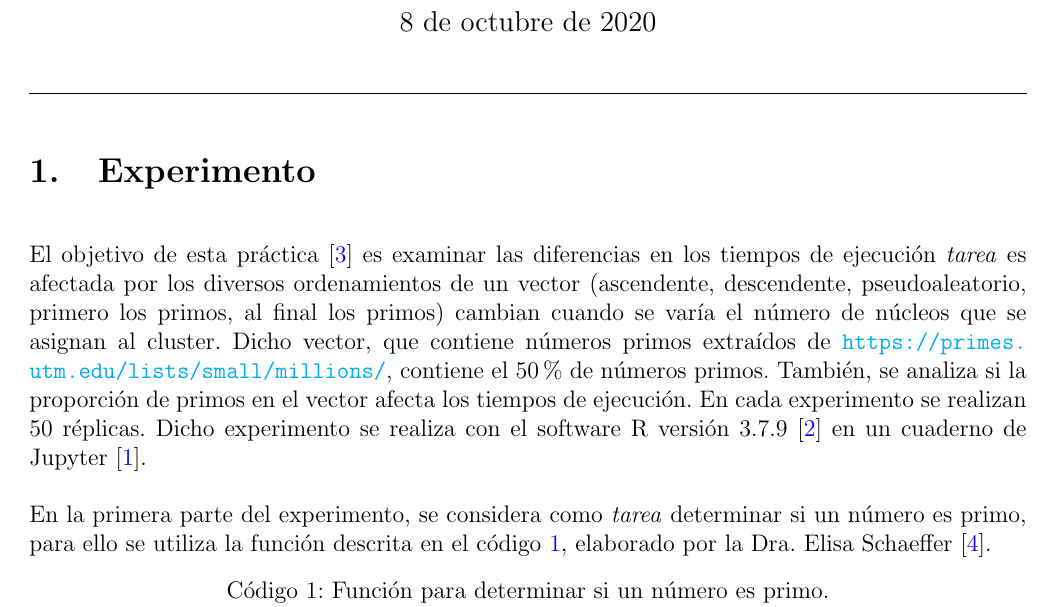
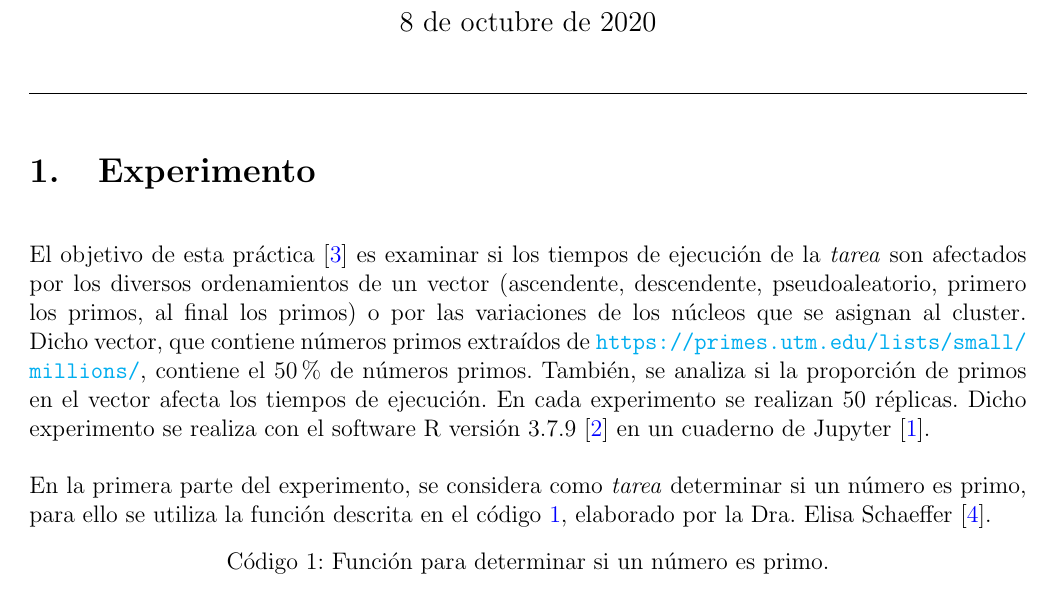
Before and after one commit to fvzqa/Simulacion, a LaTeX problem sheet (Tarea3/tarea3.tex): part of page 1 of 8, cut so that both start at the same text. Compiled offline with pdfLaTeX.

Commit message:
tarea3 finalizada

```diff
--- a/Tarea3/tarea3.tex
+++ b/Tarea3/tarea3.tex
@@ -28,7 +28,7 @@
 \maketitle
 \hrule
 \section{Experimento}
-El objetivo de esta práctica \cite{elisap3} es examinar las diferencias en los tiempos de ejecución \textit{tarea} es afectada por los diversos ordenamientos de un vector (ascendente, descendente, pseudoaleatorio, primero los primos, al final los primos) cambian cuando se varía el número de núcleos que se asignan al cluster. Dicho vector, que contiene números primos extraídos de \url{https://primes.utm.edu/lists/small/millions/}, contiene el 50\% de números primos. También, se analiza si la proporción de primos en el vector afecta los tiempos de ejecución. En cada experimento se realizan 50 réplicas. Dicho experimento se realiza con el software R versión 3.7.9 \cite{R} en un cuaderno de Jupyter \cite{jupyter}.
+El objetivo de esta práctica \cite{elisap3} es examinar si los tiempos de ejecución de la \textit{tarea} son afectados por los diversos ordenamientos de un vector (ascendente, descendente, pseudoaleatorio, primero los primos, al final los primos) o por las variaciones  de los núcleos que se asignan al cluster. Dicho vector, que contiene números primos extraídos de \url{https://primes.utm.edu/lists/small/millions/}, contiene el 50\% de números primos. También, se analiza si la proporción de primos en el vector afecta los tiempos de ejecución. En cada experimento se realizan 50 réplicas. Dicho experimento se realiza con el software R versión 3.7.9 \cite{R} en un cuaderno de Jupyter \cite{jupyter}.
 
 En la primera parte del experimento, se considera como \textit{tarea} determinar si un número es primo, para ello se utiliza la función descrita en el código \ref{lst:gc1}, elaborado por la Dra. Elisa Schaeffer \cite{elisa}.
 \begin{lstlisting}[label=lst:gc1,caption=Función para determinar si un número es primo., frame = single]
```
Also changed, not shown: Tarea3/tarea3.pdf, 2 other files.
